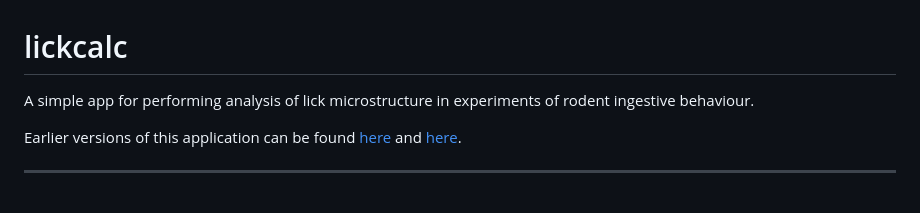
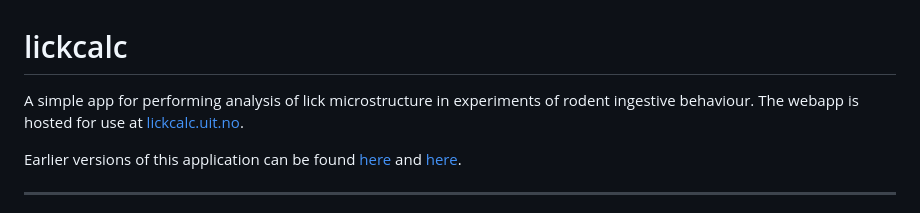
Before and after one commit to uit-no/lickcalc, a Markdown page: README.md, the part around the change. Rendered like a GitHub page.

Commit message:
Update README with web app hosting details
Added hosting information for the web app.

```diff
--- a/README.md
+++ b/README.md
@@ -2,7 +2,7 @@
 
 # lickcalc
 
-A simple app for performing analysis of lick microstructure in experiments of rodent ingestive behaviour.
+A simple app for performing analysis of lick microstructure in experiments of rodent ingestive behaviour. The webapp is hosted for use at [lickcalc.uit.no](https://lickcalc.uit.no).
 
 Earlier versions of this application can be found [here](https://github.com/jaimemcc/lickcalc_webapp) and [here](https://github.com/mccutcheonlab/Lick-Calc-GUI).
 
```
